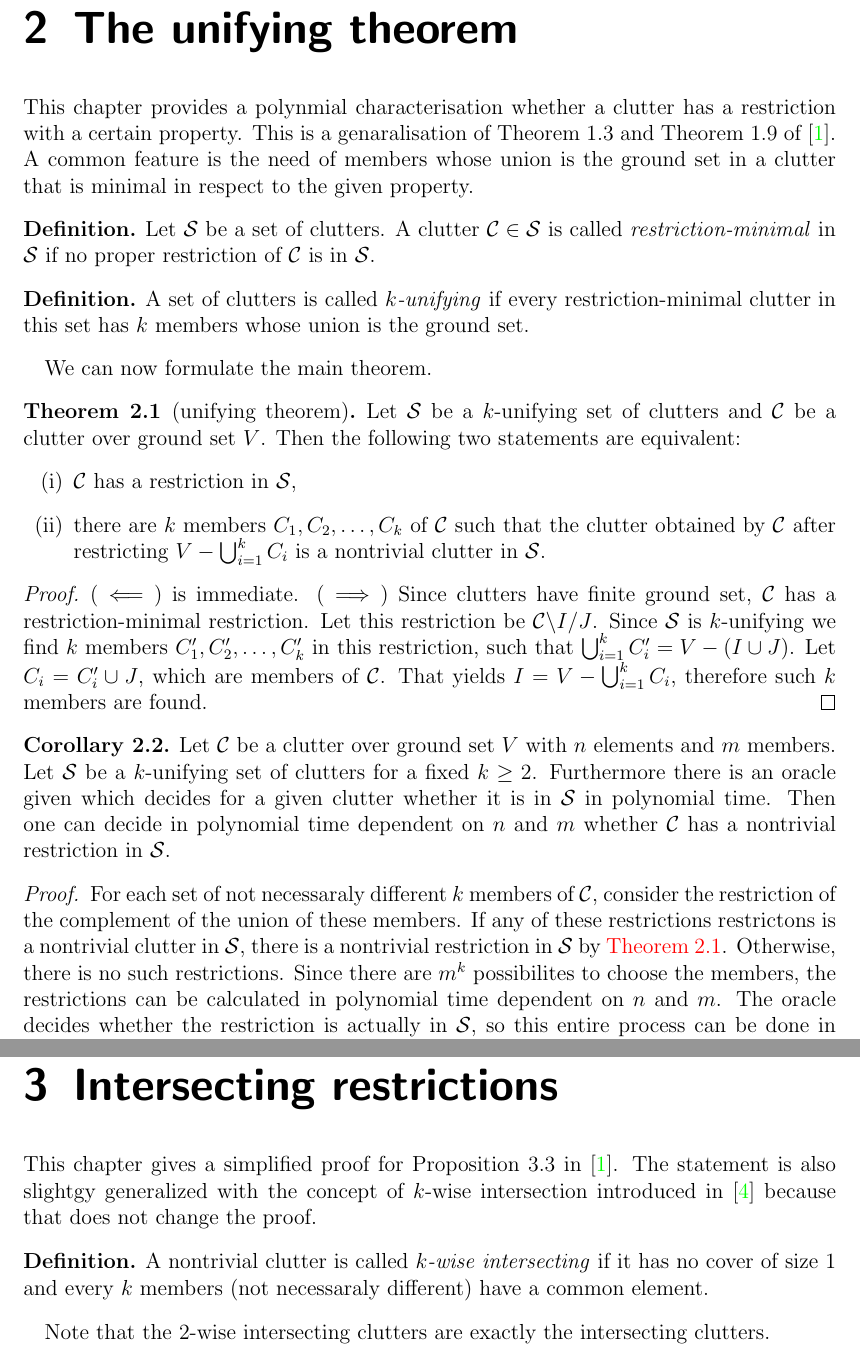
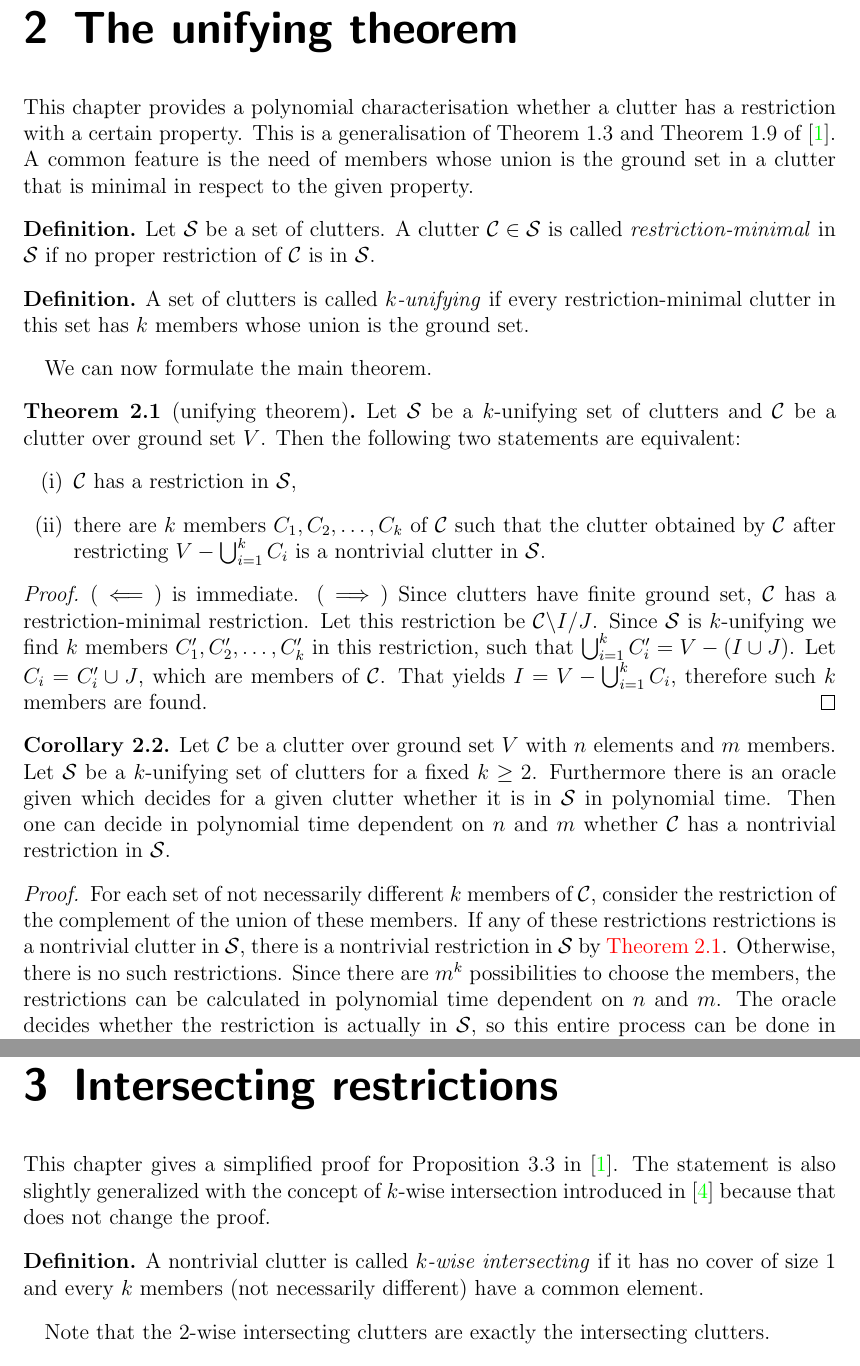
Before and after one commit to MartinDrees/bachelorarbeit, a LaTeX thesis (bachelorarbeit.tex): two parts of pages 7 and 9 of 15, joined at a grey line, cut so that both start at the same text. Compiled offline with pdfLaTeX.

Commit message:
spellcheck

```diff
--- a/bachelorarbeit.tex
+++ b/bachelorarbeit.tex
@@ -224,8 +224,8 @@ In contrast to $Q_6$ we get the following consequnece:
 \end{proof}
 
 \chapter{The unifying theorem}
-This chapter provides a polynmial characterisation whether a clutter has a restriction with a certain property.
-This is a genaralisation of Theorem 1.3 and Theorem 1.9 of \cite{restrictions}.
+This chapter provides a polynomial characterisation whether a clutter has a restriction with a certain property.
+This is a generalisation of Theorem 1.3 and Theorem 1.9 of \cite{restrictions}.
 A common feature is the need of members whose union is the ground set in a clutter that is minimal in respect to the given property.
    \begin{definition}
        Let $\mathcal{S}$ be a set of clutters.
@@ -264,10 +264,10 @@ A common feature is the need of members whose union is the ground set in a clutt
    \end{corollary}
 
    \begin{proof}
-       For each set of not necessaraly different $k$ members of $\mathcal{C}$, consider the restriction of the complement of the union of these members.
-       If any of these restrictions restrictons is a nontrivial clutter in $\mathcal{S}$, there is a nontrivial restriction in $\mathcal{S}$ by \hyperref[unifying]{Theorem \ref*{unifying}}.
+       For each set of not necessarily different $k$ members of $\mathcal{C}$, consider the restriction of the complement of the union of these members.
+       If any of these restrictions restrictions is a nontrivial clutter in $\mathcal{S}$, there is a nontrivial restriction in $\mathcal{S}$ by \hyperref[unifying]{Theorem \ref*{unifying}}.
        Otherwise, there is no such restrictions.
-       Since there are $m^k$ possibilites to choose the members, the restrictions can be calculated in polynomial time dependent on $n$ and $m$. The oracle decides whether the restriction is actually in $\mathcal{S}$, so this entire process can be done in polynomial time.
+       Since there are $m^k$ possibilities to choose the members, the restrictions can be calculated in polynomial time dependent on $n$ and $m$. The oracle decides whether the restriction is actually in $\mathcal{S}$, so this entire process can be done in polynomial time.
    \end{proof}
 
    In the third chapter, we will apply this to the set of intersecting clutters and in the fourth chapter to the set of dense clutters.
@@ -275,9 +275,9 @@ A common feature is the need of members whose union is the ground set in a clutt
 
    \chapter{Intersecting restrictions}
    This chapter gives a simplified proof for Proposition 3.3 in \cite{restrictions}.
-   The statement is also slightgy generalized with the concept of $k$-wise intersection introduced in \cite{k-wise} because that does not change the proof.
+   The statement is also slightly generalized with the concept of $k$-wise intersection introduced in \cite{k-wise} because that does not change the proof.
    \begin{definition}
-       A nontrivial clutter is called \emph{$k$-wise intersecting} if it has no cover of size 1 and every $k$ members (not necessaraly different) have a common element.
+       A nontrivial clutter is called \emph{$k$-wise intersecting} if it has no cover of size 1 and every $k$ members (not necessarily different) have a common element.
    \end{definition}
 
    Note that the $2$-wise intersecting clutters are exactly the intersecting clutters.
```
Also changed, not shown: bachelorarbeit.tex (18 more changed lines).
